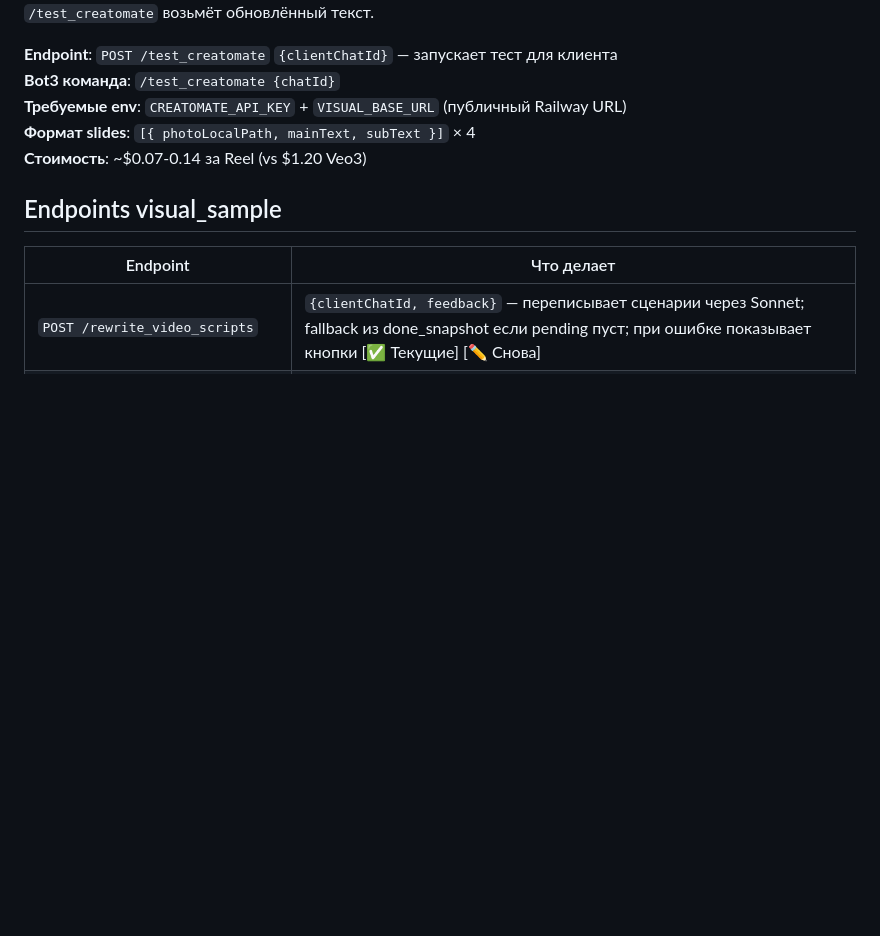
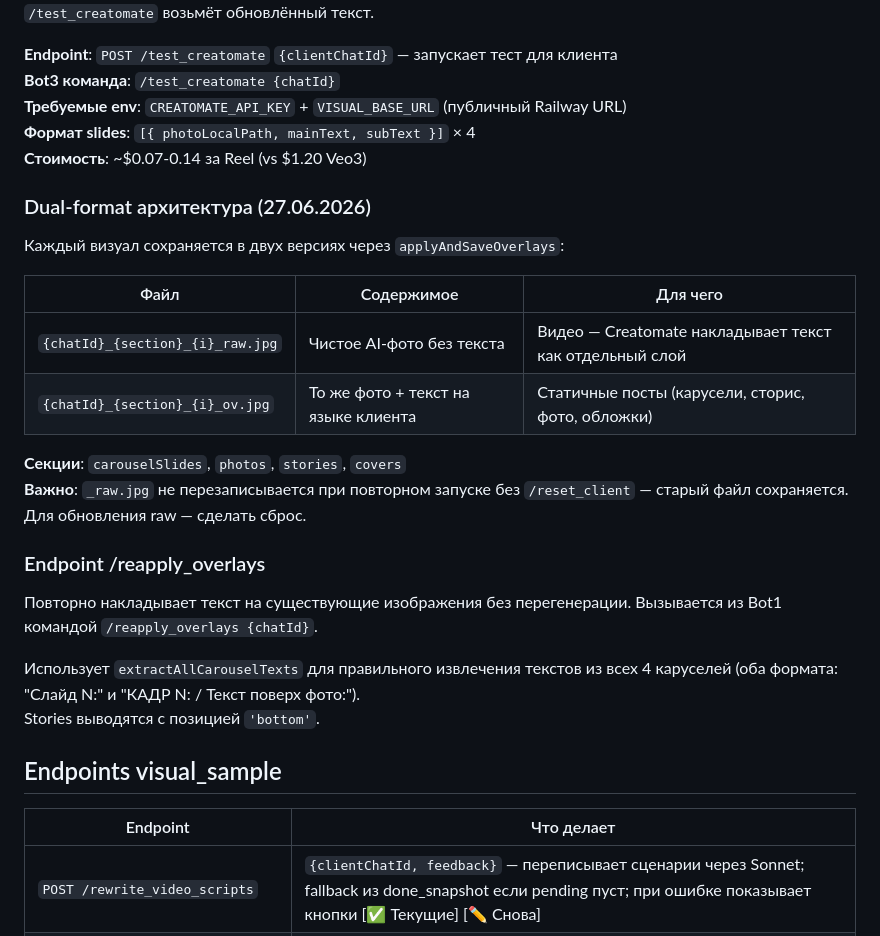
Before and after one commit to leonsgo23-cell/marketingdna-bot, a Markdown page: docs/modules/visual.md, the part around the change. Drawn GitHub-style; blank space fills up the shorter version.

Commit message:
docs: dual-format архитектура raw/ov, carousel video, reapply_overlays
Co-Authored-By: Claude Sonnet 4.6 <noreply@anthropic.com>

```diff
--- a/docs/modules/visual.md
+++ b/docs/modules/visual.md
@@ -201,6 +201,25 @@
 **Формат slides**: `[{ photoLocalPath, mainText, subText }]` × 4
 **Стоимость**: ~$0.07-0.14 за Reel (vs $1.20 Veo3)
 
+### Dual-format архитектура (27.06.2026)
+
+Каждый визуал сохраняется в двух версиях через `applyAndSaveOverlays`:
+
+| Файл | Содержимое | Для чего |
+|------|-----------|----------|
+| `{chatId}_{section}_{i}_raw.jpg` | Чистое AI-фото без текста | Видео — Creatomate накладывает текст как отдельный слой |
+| `{chatId}_{section}_{i}_ov.jpg` | То же фото + текст на языке клиента | Статичные посты (карусели, сторис, фото, обложки) |
+
+**Секции**: `carouselSlides`, `photos`, `stories`, `covers`
+**Важно**: `_raw.jpg` не перезаписывается при повторном запуске без `/reset_client` — старый файл сохраняется. Для обновления raw — сделать сброс.
+
+### Endpoint /reapply_overlays
+
+Повторно накладывает текст на существующие изображения без перегенерации. Вызывается из Bot1 командой `/reapply_overlays {chatId}`.
+
+Использует `extractAllCarouselTexts` для правильного извлечения текстов из всех 4 каруселей (оба формата: "Слайд N:" и "КАДР N: / Текст поверх фото:").
+Stories выводятся с позицией `'bottom'`.
+
 ## Endpoints visual_sample
 
 | Endpoint | Что делает |
```
